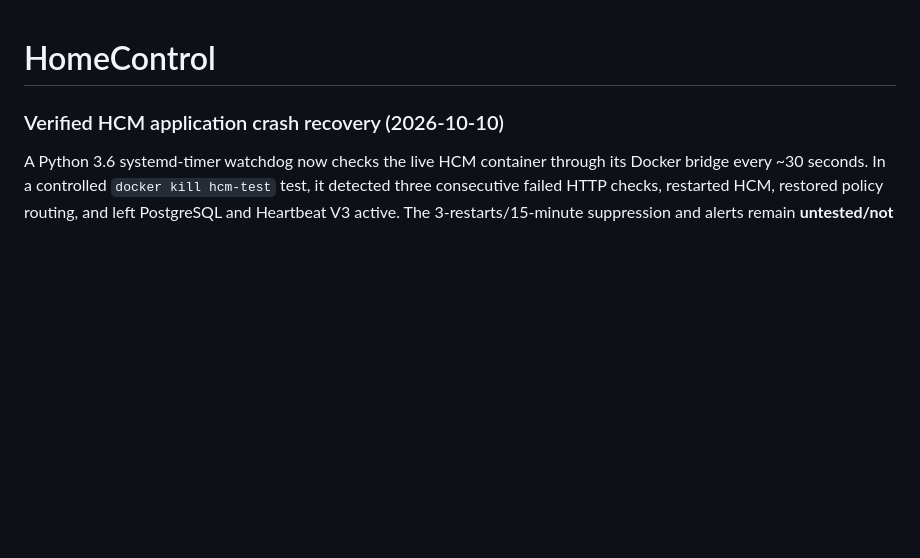
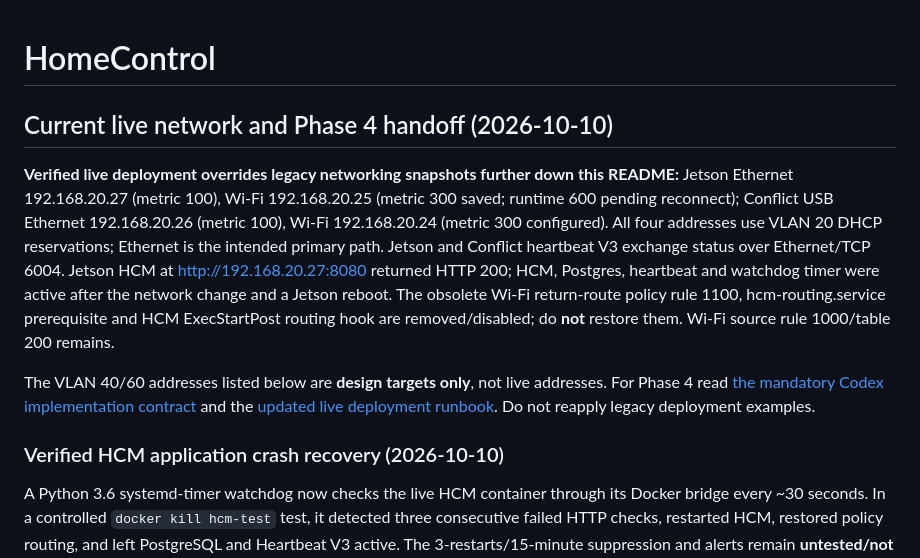
Before and after one commit to pengels22/HomeControl, a Markdown page: README.md, the part around the change. GitHub-like rendering; blank space fills up the shorter version.

Commit message:
docs: reconcile live Ethernet deployment and Phase 4 safeguards

```diff
--- a/README.md
+++ b/README.md
@@ -1,4 +1,11 @@
 # HomeControl
+
+## Current live network and Phase 4 handoff (2026-10-10)
+
+**Verified live deployment overrides legacy networking snapshots further down this README:** Jetson Ethernet 192.168.20.27 (metric 100), Wi-Fi 192.168.20.25 (metric 300 saved; runtime 600 pending reconnect); Conflict USB Ethernet 192.168.20.26 (metric 100), Wi-Fi 192.168.20.24 (metric 300 configured). All four addresses use VLAN 20 DHCP reservations; Ethernet is the intended primary path. Jetson and Conflict heartbeat V3 exchange status over Ethernet/TCP 6004. Jetson HCM at http://192.168.20.27:8080 returned HTTP 200; HCM, Postgres, heartbeat and watchdog timer were active after the network change and a Jetson reboot. The obsolete Wi-Fi return-route policy rule 1100, hcm-routing.service prerequisite and HCM ExecStartPost routing hook are removed/disabled; do **not** restore them. Wi-Fi source rule 1000/table 200 remains.
+
+The VLAN 40/60 addresses listed below are **design targets only**, not live addresses. For Phase 4 read [the mandatory Codex implementation contract](09_documentation/PHASE4_CODEX_IMPLEMENTATION_2026-10-10.md) and the [updated live deployment runbook](09_documentation/JETSON_HCM_DEPLOYMENT_2026-10-10.md). Do not reapply legacy deployment examples.
+
 
 ### Verified HCM application crash recovery (2026-10-10)
 
```
